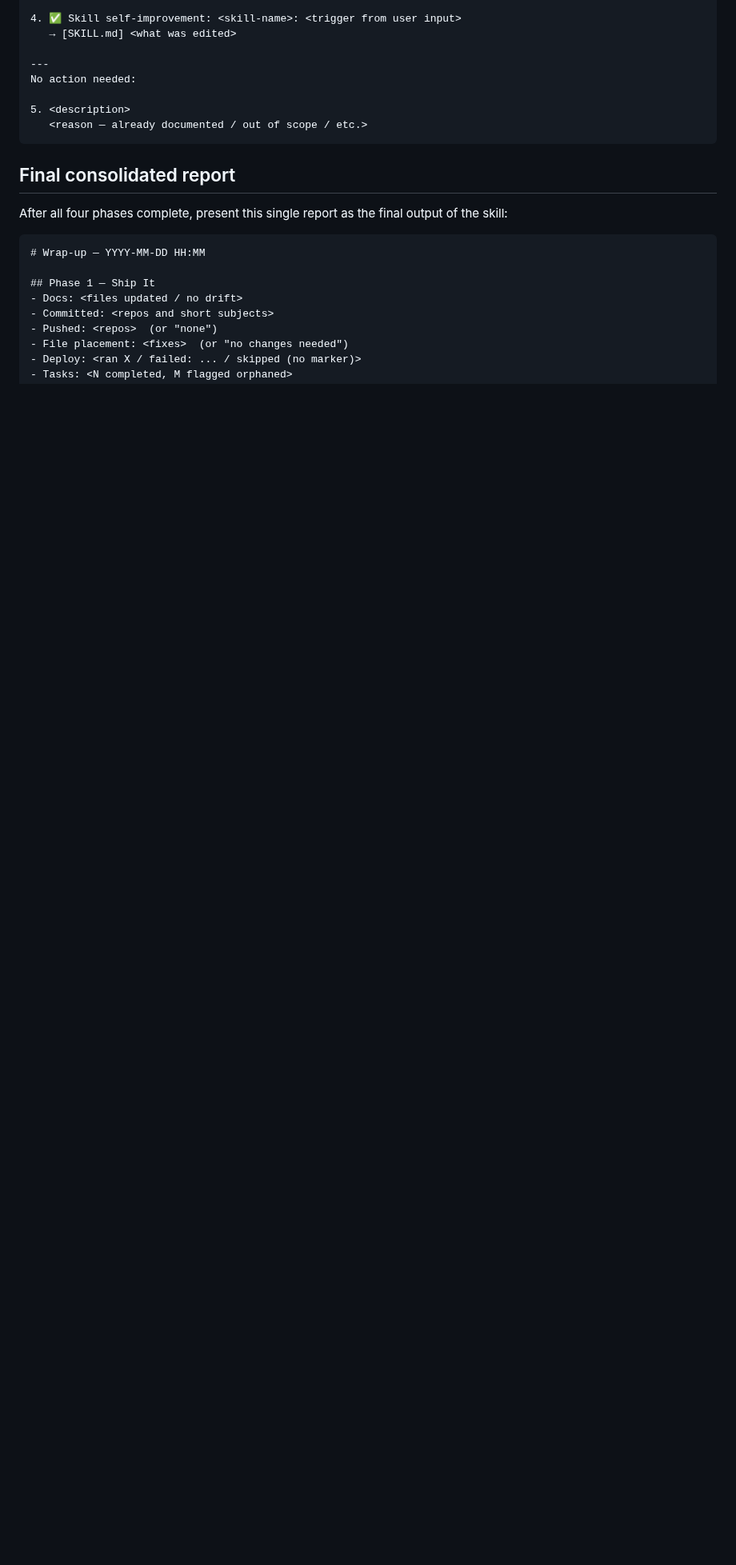
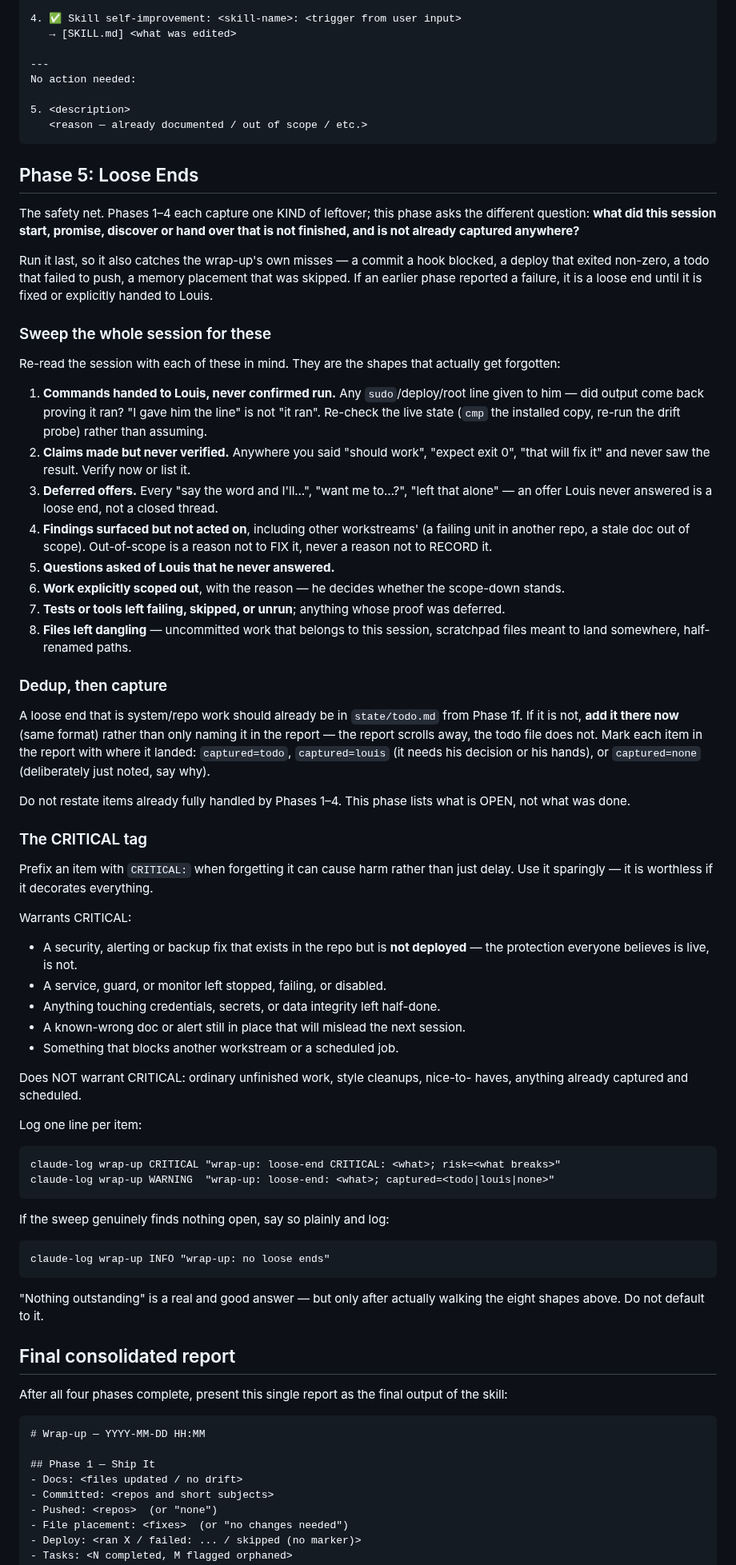
Before and after one commit to ezalos/SpaceSuit, a Markdown page: skills/wrap-up/SKILL.md, the part around one of its changes. Shown at 80% size. Rendered like a GitHub page; blank space fills up the shorter version.

Commit message:
wrap-up: add Phase 5, the loose-ends sweep
Phases 1-4 each capture one KIND of leftover: shippable work, knowledge,
lessons, self-improvement. None of them asks the question that actually catches
forgotten things - what did this session start, promise, discover or hand over
that is not finished and is not captured anywhere?

Phase 5 runs LAST so it also closes over the wrap-up's own misses: a commit a
hook blocked, a deploy that exited non-zero, a todo that failed to push. If an
earlier phase reported a failure, it stays a loose end until fixed or handed
over.

The sweep names the eight shapes that actually get forgotten rather than saying
"think about what is left". The two that bit this week are first: a command
handed to Louis is not a command that RAN (re-check the live state), and a claim
made but never verified is not a verified claim. Then deferred offers he never
answered, findings from other workstreams, unanswered questions, scope-downs he
never agreed to, unrun proofs, and dangling files.

Dedup matters or the phase becomes a second changelog: anything that is
system/repo work belongs in state/todo.md from Phase 1f, and Phase 5 adds it
there if it is missing rather than only naming it in a report that scrolls away.
Each item says where it landed - todo, Louis, or deliberately nowhere.

CRITICAL is optional and deliberately narrow: undeployed security/alerting/
backup fixes, a service or guard left failing, half-done credential work, a
known-wrong doc still in place, anything blocking another workstream. Explicitly
NOT for ordinary unfinished work - a tag on everything is a tag on nothing.

"Nothing outstanding" stays a valid answer, but only after walking the list.

Co-Authored-By: Claude Opus 5 <noreply@anthropic.com>
Claude-Session: https://claude.ai/code/session_01LtGRdLJmC2DtHP3zwquXp6

````diff
--- a/skills/wrap-up/SKILL.md
+++ b/skills/wrap-up/SKILL.md
@@ -327,6 +333,86 @@ No action needed:
    <reason — already documented / out of scope / etc.>
 ```
 
+## Phase 5: Loose Ends
+
+The safety net. Phases 1–4 each capture one KIND of leftover; this phase asks
+the different question: **what did this session start, promise, discover or hand
+over that is not finished, and is not already captured anywhere?**
+
+Run it last, so it also catches the wrap-up's own misses — a commit a hook
+blocked, a deploy that exited non-zero, a todo that failed to push, a memory
+placement that was skipped. If an earlier phase reported a failure, it is a
+loose end until it is fixed or explicitly handed to Louis.
+
+### Sweep the whole session for these
+
+Re-read the session with each of these in mind. They are the shapes that
+actually get forgotten:
+
+1. **Commands handed to Louis, never confirmed run.** Any `sudo`/deploy/root
+   line given to him — did output come back proving it ran? "I gave him the
+   line" is not "it ran". Re-check the live state (`cmp` the installed copy,
+   re-run the drift probe) rather than assuming.
+2. **Claims made but never verified.** Anywhere you said "should work", "expect
+   exit 0", "that will fix it" and never saw the result. Verify now or list it.
+3. **Deferred offers.** Every "say the word and I'll…", "want me to…?", "left
+   that alone" — an offer Louis never answered is a loose end, not a closed
+   thread.
+4. **Findings surfaced but not acted on**, including other workstreams' (a
+   failing unit in another repo, a stale doc out of scope). Out-of-scope is a
+   reason not to FIX it, never a reason not to RECORD it.
+5. **Questions asked of Louis that he never answered.**
+6. **Work explicitly scoped out**, with the reason — he decides whether the
+   scope-down stands.
+7. **Tests or tools left failing, skipped, or unrun**; anything whose proof was
+   deferred.
+8. **Files left dangling** — uncommitted work that belongs to this session,
+   scratchpad files meant to land somewhere, half-renamed paths.
+
+### Dedup, then capture
+
+A loose end that is system/repo work should already be in `state/todo.md` from
+Phase 1f. If it is not, **add it there now** (same format) rather than only
+naming it in the report — the report scrolls away, the todo file does not. Mark
+each item in the report with where it landed: `captured=todo`, `captured=louis`
+(it needs his decision or his hands), or `captured=none` (deliberately just
+noted, say why).
+
+Do not restate items already fully handled by Phases 1–4. This phase lists what
+is OPEN, not what was done.
+
+### The CRITICAL tag
+
+Prefix an item with `CRITICAL:` when forgetting it can cause harm rather than
+just delay. Use it sparingly — it is worthless if it decorates everything.
+
+Warrants CRITICAL:
+- A security, alerting or backup fix that exists in the repo but is **not
+  deployed** — the protection everyone believes is live, is not.
+- A service, guard, or monitor left stopped, failing, or disabled.
+- Anything touching credentials, secrets, or data integrity left half-done.
+- A known-wrong doc or alert still in place that will mislead the next session.
+- Something that blocks another workstream or a scheduled job.
+
+Does NOT warrant CRITICAL: ordinary unfinished work, style cleanups, nice-to-
+haves, anything already captured and scheduled.
+
+Log one line per item:
+
+```
+claude-log wrap-up CRITICAL "wrap-up: loose-end CRITICAL: <what>; risk=<what breaks>"
+claude-log wrap-up WARNING  "wrap-up: loose-end: <what>; captured=<todo|louis|none>"
+```
+
+If the sweep genuinely finds nothing open, say so plainly and log:
+
+```
+claude-log wrap-up INFO "wrap-up: no loose ends"
+```
+
+"Nothing outstanding" is a real and good answer — but only after actually
+walking the eight shapes above. Do not default to it.
+
 ## Final consolidated report
 
 After all four phases complete, present this single report as the final
````
Also changed, not shown: other parts of skills/wrap-up/SKILL.md (+13 -2 lines).
